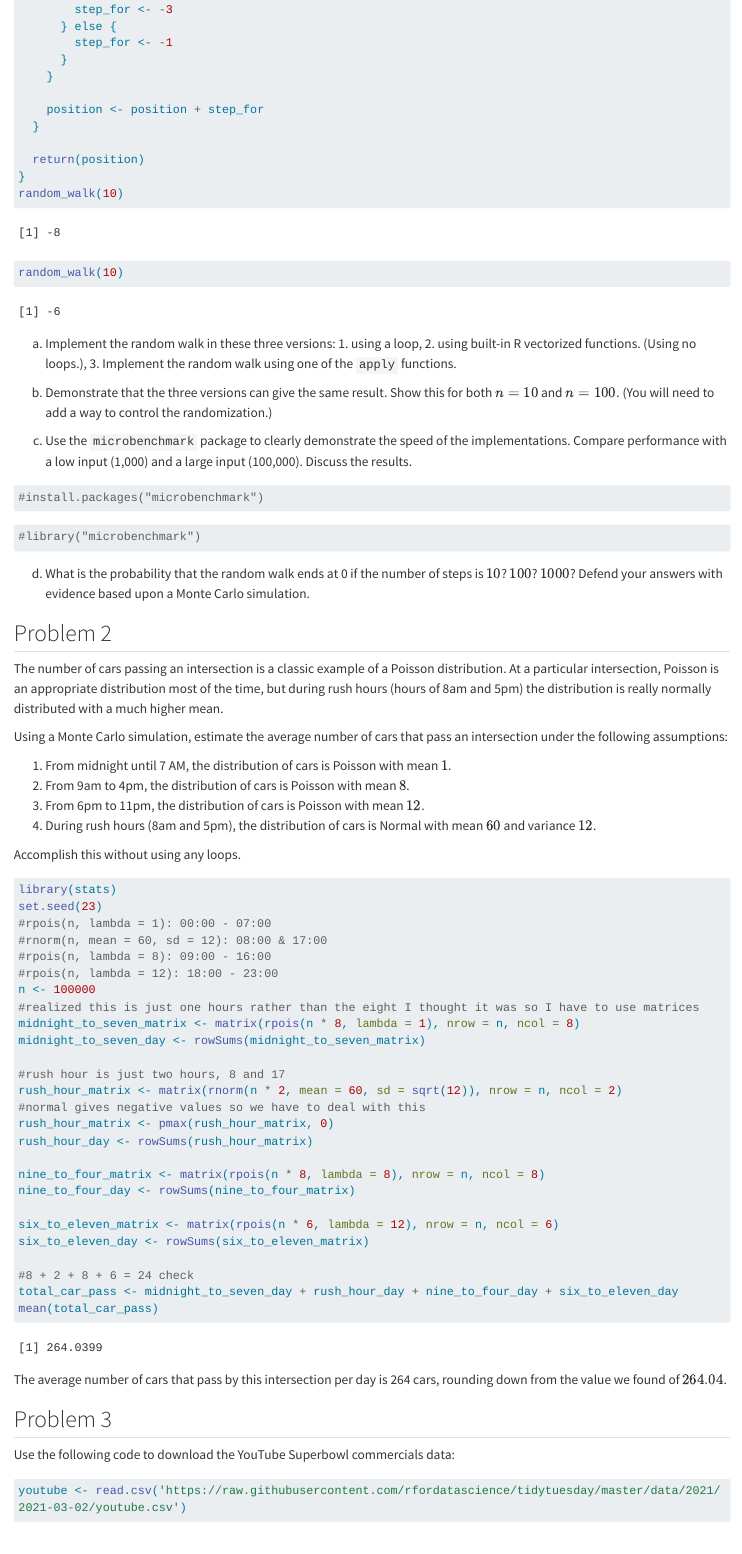
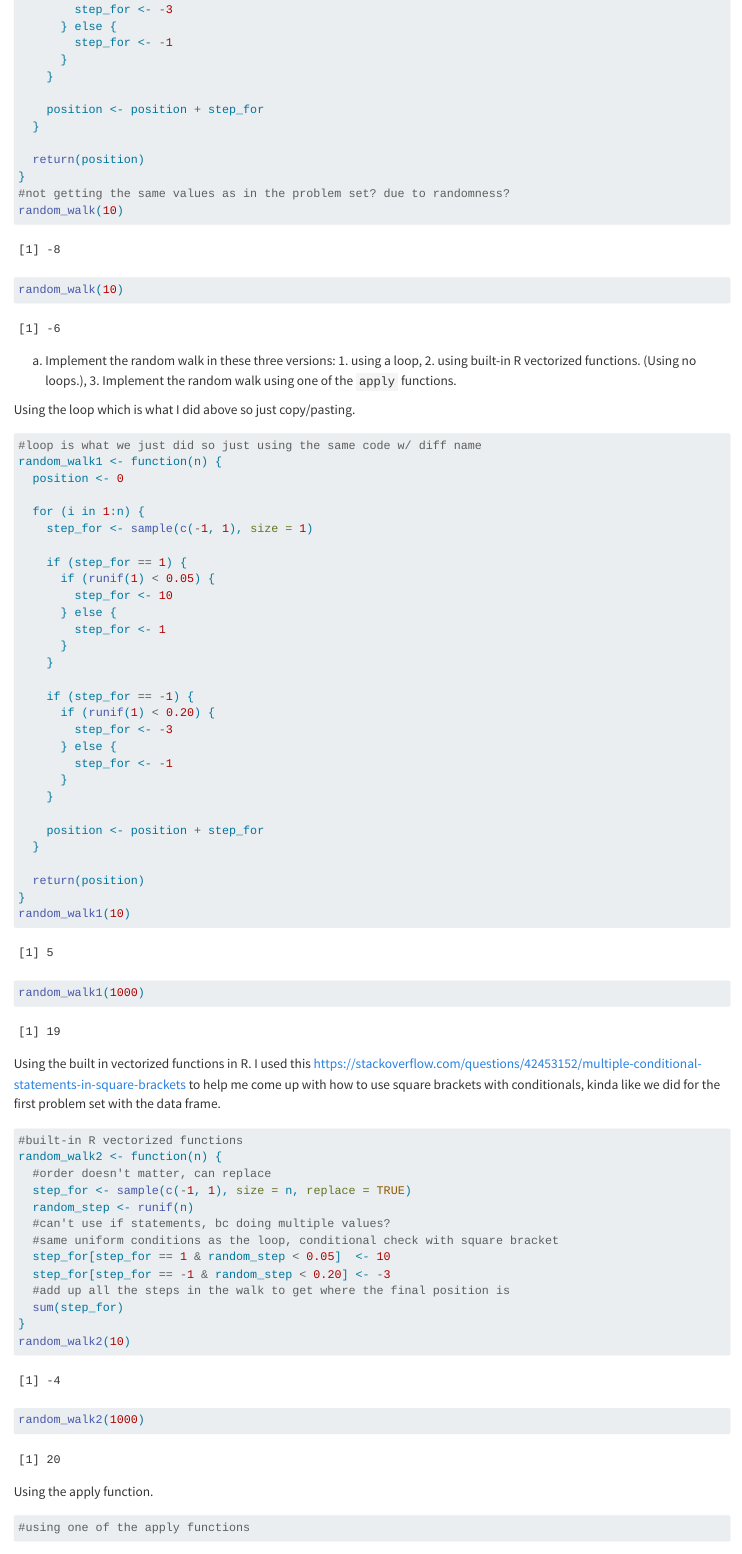
Before and after one commit to syeomans0/STATS-506-PS2, a Quarto document (PS2_506_yeo.qmd): the page in a window 1100 px wide, from 850 px down. Rendered offline with R 4.5, knitr and Pandoc in place of Quarto, with nearby package versions; code that draws random numbers runs with fixed seeds of ours; some code elsewhere in the file could not run offline; long lines of code are wrapped.

Commit message:
For problem 1, have code for the built in vectorized functions. Spaced things out bc running into issues running code again :(

````diff
--- a/PS2_506_yeo.qmd
+++ b/PS2_506_yeo.qmd
@@ -54,17 +54,85 @@ random_walk <- function(n) {
 
   return(position)
 }
+#not getting the same values as in the problem set? due to randomness?
 random_walk(10)
 random_walk(10)
 ```
 
+
+
+
 a. Implement the random walk in these three versions: 1. using a loop, 2. using built-in R vectorized functions. (Using no loops.), 3. Implement the random walk using one of the `apply` functions.
+
+Using the loop which is what I did above so just copy/pasting.
 
 ```{r}
 #| echo: true
+#loop is what we just did so just using the same code w/ diff name
+random_walk1 <- function(n) {
+  position <- 0
+
+  for (i in 1:n) {
+    step_for <- sample(c(-1, 1), size = 1)
+
+    if (step_for == 1) {
+      if (runif(1) < 0.05) {
+        step_for <- 10
+      } else {
+        step_for <- 1
+      }
+    }
+
+    if (step_for == -1) {
+      if (runif(1) < 0.20) {
+        step_for <- -3
+      } else {
+        step_for <- -1
+      }
+    }
+
+    position <- position + step_for
+  }
+
+  return(position)
+}
+random_walk1(10)
+random_walk1(1000)
+```
 
 
+Using the built in vectorized functions in R. I used this <https://stackoverflow.com/questions/42453152/multiple-conditional-statements-in-square-brackets> to help me come up with how to use square brackets with conditionals, kinda like we did for the first problem set with the data frame.
+
+
+```{r}
+#| echo: true
+#built-in R vectorized functions
+random_walk2 <- function(n) {
+  #order doesn't matter, can replace
+  step_for <- sample(c(-1, 1), size = n, replace = TRUE)
+  random_step <- runif(n)
+  #can't use if statements, bc doing multiple values?
+  #same uniform conditions as the loop, conditional check with square bracket
+  step_for[step_for == 1 & random_step < 0.05]  <- 10
+  step_for[step_for == -1 & random_step < 0.20] <- -3
+  #add up all the steps in the walk to get where the final position is
+  sum(step_for)
+}
+random_walk2(10)
+random_walk2(1000)
 ```
+
+
+
+Using the apply function.
+
+```{r}
+#using one of the apply functions
+
+```
+
+
+
 
 b. Demonstrate that the three versions can give the same result. Show this for both $n=10$ and $n=100$. (You will need to add a way to control the randomization.)
 
@@ -76,12 +144,11 @@ b. Demonstrate that the three versions can give the same result. Show this for b
 c. Use the `microbenchmark` package to clearly demonstrate the speed of the implementations. Compare performance with a low input (1,000) and a large input (100,000). Discuss the results.
 
 ```{r}
-#install.packages("microbenchmark")
+install.packages("microbenchmark")
 ```
 
 ```{r}
-#| echo: true
-#library("microbenchmark")
+library("microbenchmark")
 
 ```
 
````
Also changed, not shown: PS2_506_yeo.qmd (2 more changed lines).
